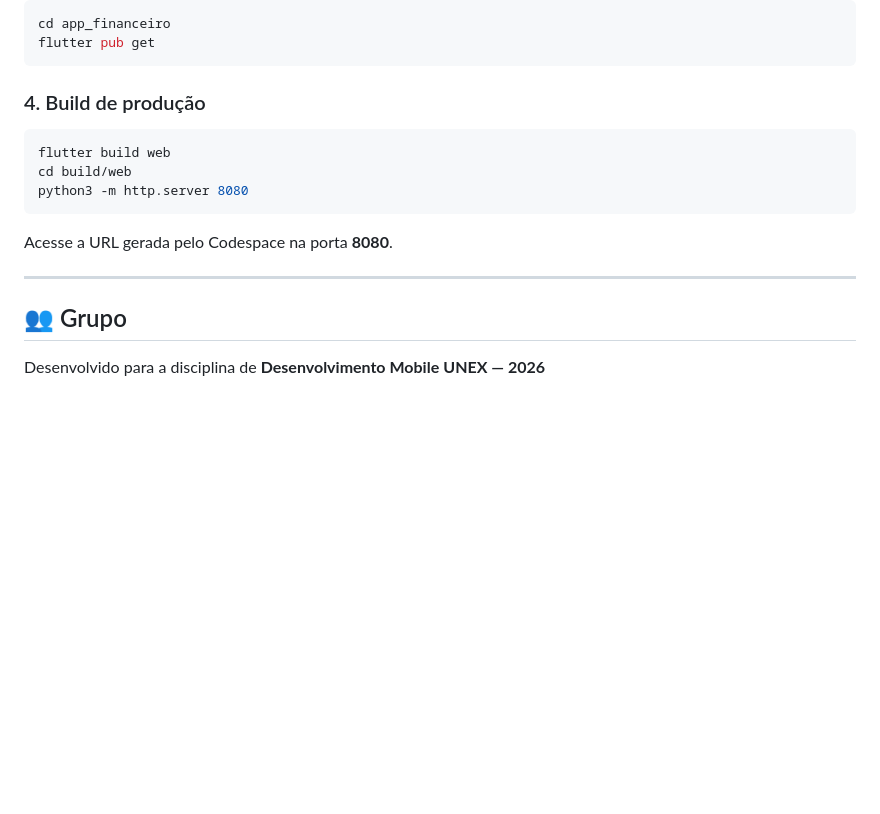
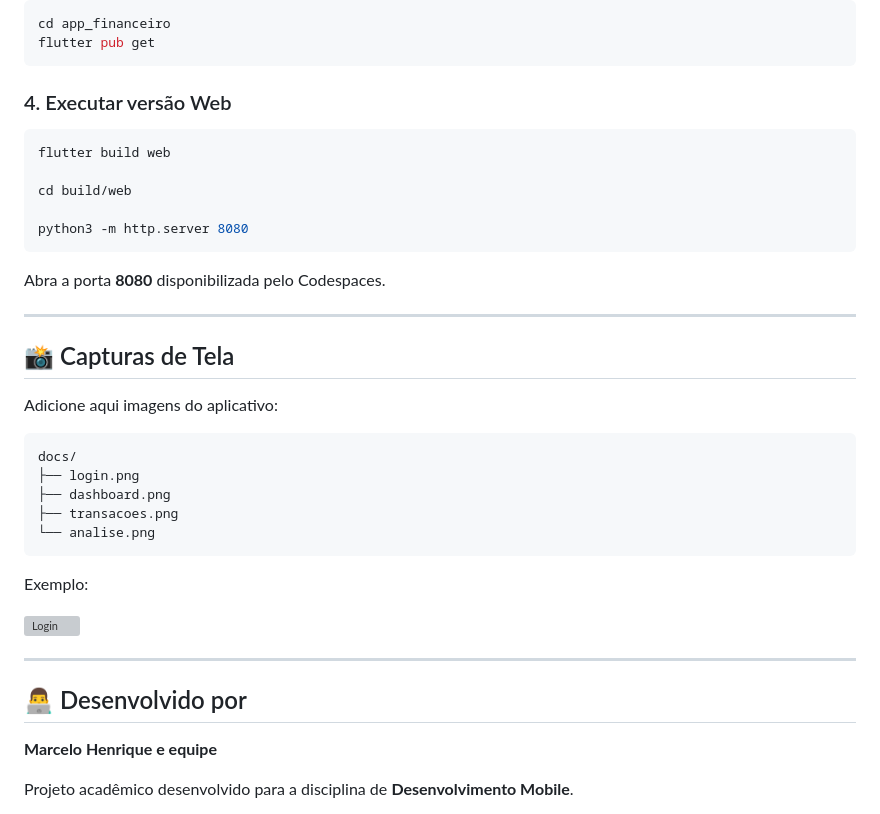
Before and after one commit to MarceloHFMauricio/OAT-Desenvolvimento-Mobile, a Markdown page: README.md, the part around one of its changes. Rendered like a GitHub page; blank space fills up the shorter version; grey boxes are pictures that could not be loaded.

````diff
--- a/README.md
+++ b/README.md
@@ -131,18 +166,42 @@ cd app_financeiro
 flutter pub get
 ```
 
-### 4. Build de produção
+### 4. Executar versão Web
+
 ```bash
 flutter build web
+
 cd build/web
+
 python3 -m http.server 8080
 ```
 
-Acesse a URL gerada pelo Codespace na porta **8080**.
+Abra a porta **8080** disponibilizada pelo Codespaces.
 
 ---
 
-## 👥 Grupo
+## 📸 Capturas de Tela
 
-Desenvolvido para a disciplina de **Desenvolvimento Mobile**
+Adicione aqui imagens do aplicativo:
+
+```text
+docs/
+├── login.png
+├── dashboard.png
+├── transacoes.png
+└── analise.png
+```
+
+Exemplo:
+
+![Login](docs/login.png)
+
+---
+
+## 👨‍💻 Desenvolvido por
+
+**Marcelo Henrique e equipe**
+
+Projeto acadêmico desenvolvido para a disciplina de **Desenvolvimento Mobile**.
+
 **UNEX — 2026**
````
Also changed, not shown: other parts of README.md (+115 -80 lines).
